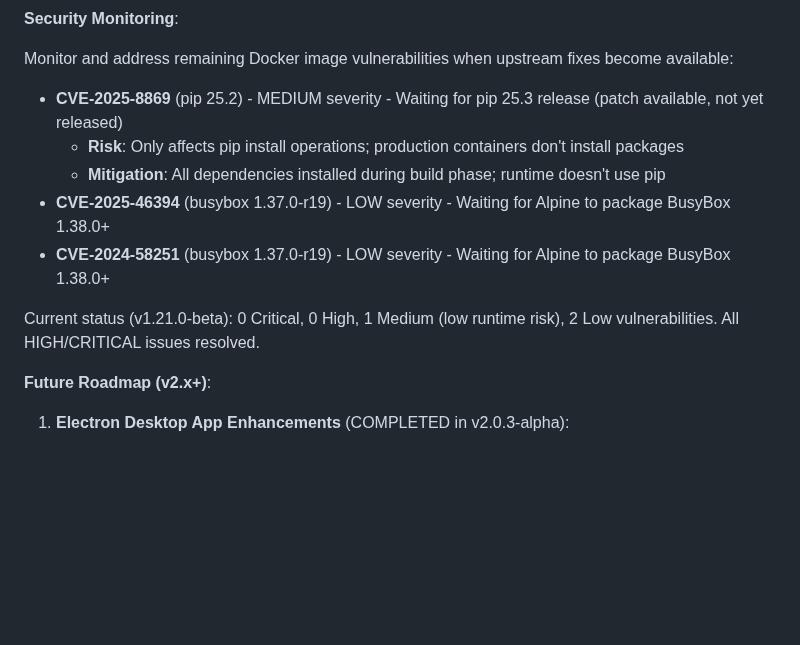
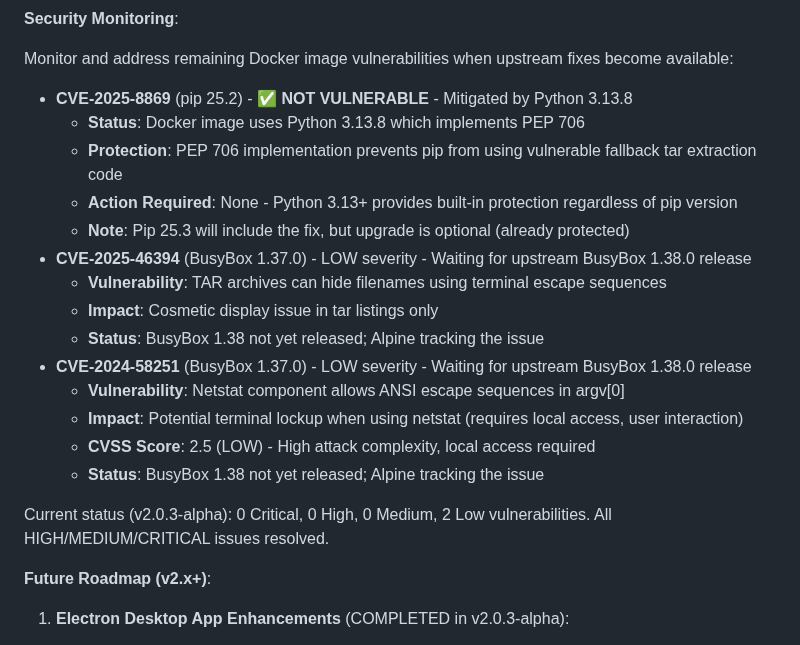
Before and after one commit to markotrapani/redis-acl-builder, a Markdown page: CLAUDE.md, the part around the change. Drawn GitHub-style; blank space fills up the shorter version.

Commit message:
docs: Update security monitoring with accurate CVE-2025-8869 status
Updated CVE status documentation to reflect actual vulnerability posture:

- CVE-2025-8869 (pip 25.2): Marked as NOT VULNERABLE
  - Python 3.13.8 implements PEP 706, providing built-in protection
  - No action required regardless of pip version
  - Pip 25.3 update is optional (already protected)

- CVE-2025-46394 & CVE-2024-58251 (BusyBox 1.37.0): Enhanced details
  - Added specific vulnerability descriptions and impact assessments
  - Clarified BusyBox 1.38 not yet released (not just waiting for Alpine)
  - Added CVSS score (2.5 LOW) for CVE-2024-58251

- Updated overall status: 0 Critical, 0 High, 0 Medium, 2 Low
- Updated version reference from v1.21.0-beta to v2.0.3-alpha

🤖 Generated with [Claude Code](https://claude.com/claude-code)

Co-Authored-By: Claude <noreply@anthropic.com>

```diff
--- a/CLAUDE.md
+++ b/CLAUDE.md
@@ -565,13 +565,22 @@ Focus on stability and user feedback - all critical UX flows are polished and wo
 
 Monitor and address remaining Docker image vulnerabilities when upstream fixes become available:
 
-- **CVE-2025-8869** (pip 25.2) - MEDIUM severity - Waiting for pip 25.3 release (patch available, not yet released)
-  - **Risk**: Only affects pip install operations; production containers don't install packages
-  - **Mitigation**: All dependencies installed during build phase; runtime doesn't use pip
-- **CVE-2025-46394** (busybox 1.37.0-r19) - LOW severity - Waiting for Alpine to package BusyBox 1.38.0+
-- **CVE-2024-58251** (busybox 1.37.0-r19) - LOW severity - Waiting for Alpine to package BusyBox 1.38.0+
+- **CVE-2025-8869** (pip 25.2) - ✅ **NOT VULNERABLE** - Mitigated by Python 3.13.8
+  - **Status**: Docker image uses Python 3.13.8 which implements PEP 706
+  - **Protection**: PEP 706 implementation prevents pip from using vulnerable fallback tar extraction code
+  - **Action Required**: None - Python 3.13+ provides built-in protection regardless of pip version
+  - **Note**: Pip 25.3 will include the fix, but upgrade is optional (already protected)
+- **CVE-2025-46394** (BusyBox 1.37.0) - LOW severity - Waiting for upstream BusyBox 1.38.0 release
+  - **Vulnerability**: TAR archives can hide filenames using terminal escape sequences
+  - **Impact**: Cosmetic display issue in tar listings only
+  - **Status**: BusyBox 1.38 not yet released; Alpine tracking the issue
+- **CVE-2024-58251** (BusyBox 1.37.0) - LOW severity - Waiting for upstream BusyBox 1.38.0 release
+  - **Vulnerability**: Netstat component allows ANSI escape sequences in argv[0]
+  - **Impact**: Potential terminal lockup when using netstat (requires local access, user interaction)
+  - **CVSS Score**: 2.5 (LOW) - High attack complexity, local access required
+  - **Status**: BusyBox 1.38 not yet released; Alpine tracking the issue
 
-Current status (v1.21.0-beta): 0 Critical, 0 High, 1 Medium (low runtime risk), 2 Low vulnerabilities. All HIGH/CRITICAL issues resolved.
+Current status (v2.0.3-alpha): 0 Critical, 0 High, 0 Medium, 2 Low vulnerabilities. All HIGH/MEDIUM/CRITICAL issues resolved.
 
 **Future Roadmap (v2.x+)**:
 
```
